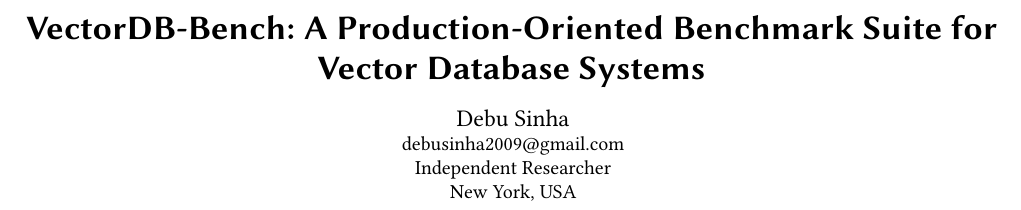
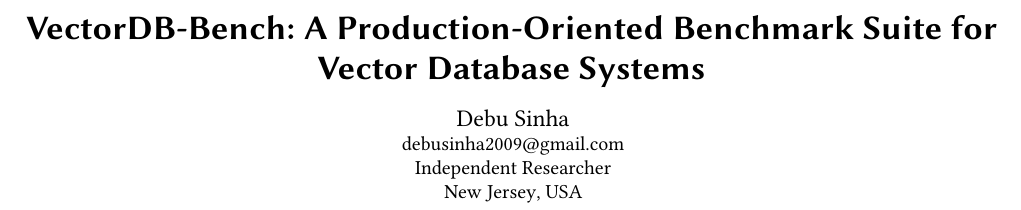
Before and after one commit to debu-sinha/vecops-bench, a LaTeX paper (paper/paper_outline.tex): part of page 1 of 5, cut so that both start at the same text. Compiled offline with pdfLaTeX.

Commit message:
Update author location to New Jersey

```diff
--- a/paper/paper_outline.tex
+++ b/paper/paper_outline.tex
@@ -18,7 +18,7 @@
 \email{debusinha2009@gmail.com}
 \affiliation{%
   \institution{Independent Researcher}
-  \city{New York}
+  \city{New Jersey}
   \country{USA}
 }
 
```
Also changed, not shown: paper/paper_outline.pdf.
